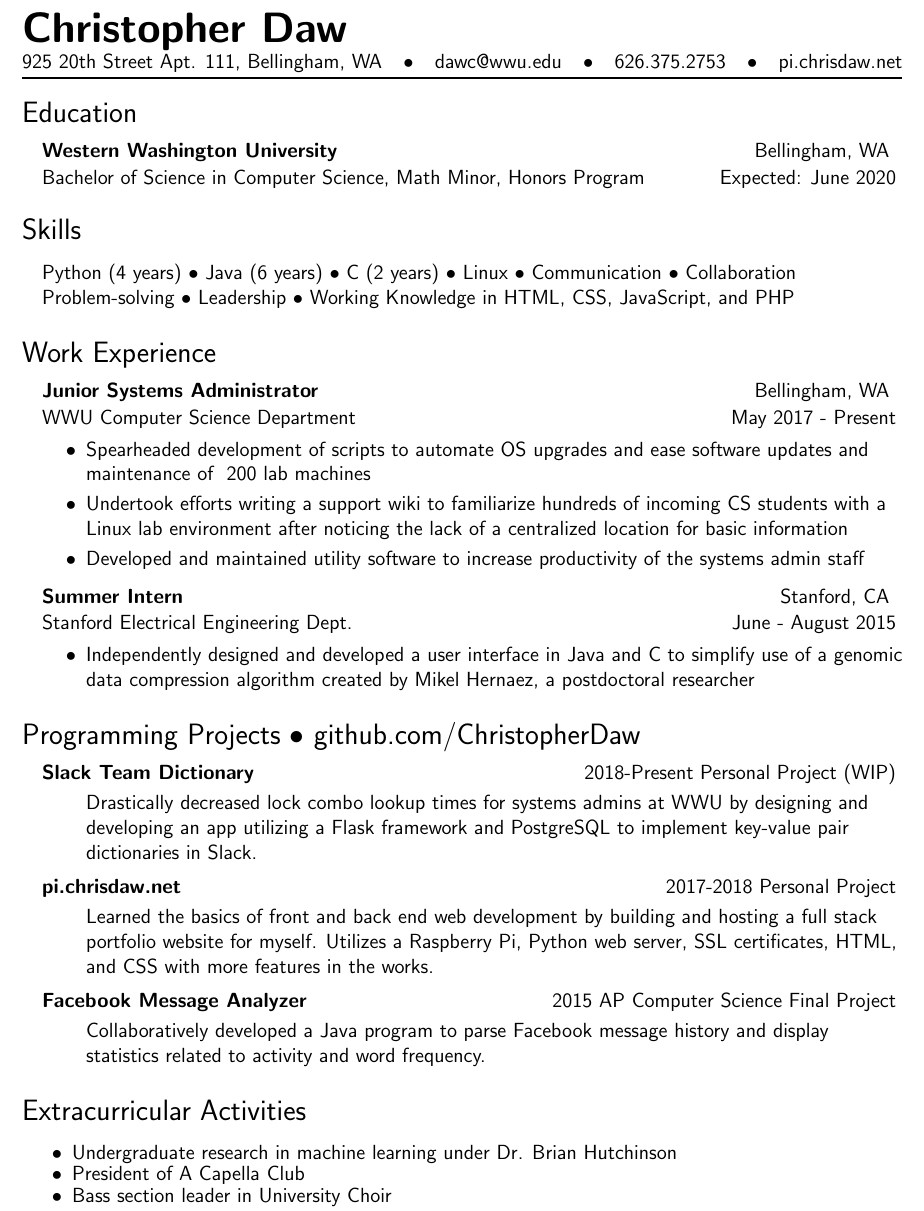
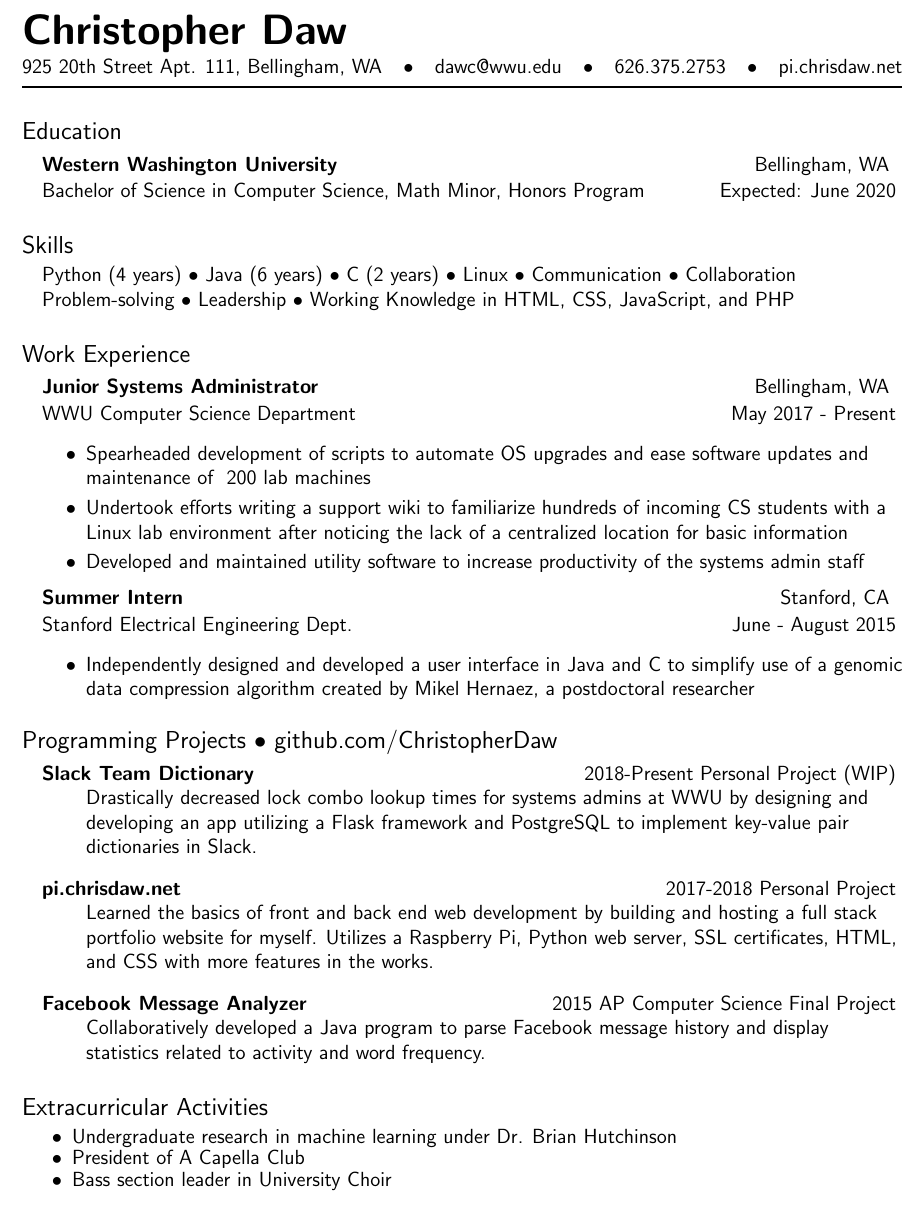
Before and after one commit to ChristopherDaw/resume, a LaTeX CV (resume.tex): part of the page, cut so that both start at the same text. Compiled offline with pdfLaTeX.

Commit message:
Fix all spacing

```diff
--- a/resume.tex
+++ b/resume.tex
@@ -19,8 +19,8 @@
 \setlength{\tabcolsep}{0in}
 
 \titleformat{\section}{
-  \vspace{-4pt}\Large
-}{}{0em}{}[\vspace{-5pt}]
+  \large
+}{}{0em}{}[\vspace{-10pt}]
 
 \renewcommand{\familydefault}{\sfdefault}
 
@@ -34,21 +34,21 @@
 }
 
 \newcommand{\resumeSubsection}[4]{
-  \vspace{-4pt}\item[]
+  \item[]
     \begin{tabular*}{0.97\textwidth}{@{\extracolsep{\fill}} l r}
       \textbf{#1} & #2 \vspace{1pt} \\
       #3 & #4 \\
-    \end{tabular*}\vspace{-5pt}
+    \end{tabular*}
 }
 
 \newcommand{\resumeProject}[3]{
-  \vspace{-4pt}\item[]
+  \item[]
     \begin{tabular*}{0.97\textwidth}{@{\extracolsep{\fill}} l r}
       \textbf{#1} & #2 \\
-    \end{tabular*}\vspace{-7pt}
+    \end{tabular*}\vspace{-10pt}
     \begin{itemize}
         \item[] #3
-    \end{itemize}\vspace{-5pt}
+    \end{itemize}
 }
 
 %%%%%%%%%%%%%%%%%%
@@ -60,13 +60,14 @@
 % Heading %
 %%%%%%%%%%%
 \begin{tabular*}{\textwidth}{@{\extracolsep{\fill}} l c l c l c l}
-  \textbf{\Huge Christopher Daw} \\
+  \textbf{\Huge Christopher Daw} \vspace{2pt} \\
   925 20th Street Apt. 111, Bellingham, WA & $\bullet$ &
   dawc@wwu.edu & $\bullet$ & 626.375.2753 & $\bullet$ & pi.chrisdaw.net \\
 \end{tabular*}
 
+\vspace{2pt}
 \rule{\textwidth}{1pt}
-\vspace{-25pt}
+\vspace{-20pt}
 
 %%%%%%%%%%%%%
 % Education %
@@ -76,7 +77,9 @@
     \resumeSubsection
       {Western Washington University}{Bellingham, WA}
       {Bachelor of Science in Computer Science, Math Minor, Honors Program}{Expected: June 2020}
-  \end{itemize}\vspace{-10pt}
+  \end{itemize}
+
+\vspace{-15pt}
 
 %%%%%%%%%%
 % Skills %
@@ -87,7 +90,9 @@
       Linux $\bullet$ Communication $\bullet$ Collaboration \\
     Problem-solving $\bullet$ Leadership $\bullet$
       Working Knowledge in HTML, CSS, JavaScript, and PHP
-  \end{itemize}\vspace{-15pt}
+  \end{itemize}%\vspace{-15pt}
+
+\vspace{-15pt}
 
 %%%%%%%%%%%%%%
 % Experience %
@@ -115,6 +120,8 @@
       \end{itemize}
     \end{itemize}
 
+\vspace{-15pt}
+
 %%%%%%%%%%%%
 % Projects %
 %%%%%%%%%%%%
@@ -129,7 +136,9 @@
   \resumeProject
       {Facebook Message Analyzer}{2015 AP Computer Science Final Project}
       {Collaboratively developed a Java program to parse Facebook message history and display statistics related to activity and word frequency.}
-  \end{itemize}\vspace{-15pt}
+  \end{itemize}%\vspace{-15pt}
+
+\vspace{-15pt}
 
 %%%%%%%%%%%%%%
 % Activities %
```
Also changed, not shown: resume.tex (2 more changed lines).
